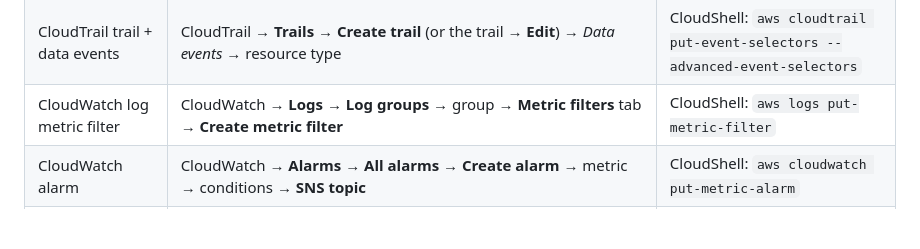
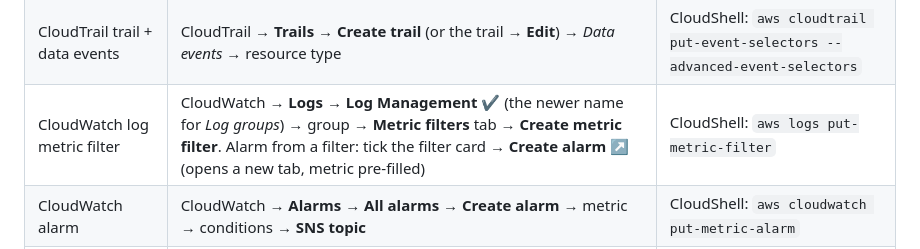
Before and after one commit to mohanmwraj/Forward-Deployed-Engineer-FDE-Validated---AWS, a Markdown page: 04_AWS_Securing_Agent_Identities_Demonstrated/README.md, the part around the change. GitHub-like rendering; blank space fills up the shorter version.

```diff
--- a/04_AWS_Securing_Agent_Identities_Demonstrated/README.md
+++ b/04_AWS_Securing_Agent_Identities_Demonstrated/README.md
@@ -237,7 +237,7 @@ Open any service by typing its name in the **top search bar**, then follow the p
 | Lambda test | Lambda → function → **Test** tab → event JSON → **Test** | CloudShell: `aws lambda invoke` |
 | Cognito pools / app clients | Cognito → **User pools** → pool → left nav ***Applications*** → **App clients** / **Resource servers** ✔️ (not under Branding → Domain) / *MCP auth*. *Branding* → **Domain** = Cognito domain + Issuer (the pool ID is in the JWKS URL). App client OAuth: client → **Login pages** → **Edit** | CloudShell: `aws cognito-idp …` |
 | CloudTrail trail + data events | CloudTrail → **Trails** → **Create trail** (or the trail → **Edit**) → *Data events* → resource type | CloudShell: `aws cloudtrail put-event-selectors --advanced-event-selectors` |
-| CloudWatch log metric filter | CloudWatch → **Logs** → **Log groups** → group → **Metric filters** tab → **Create metric filter** | CloudShell: `aws logs put-metric-filter` |
+| CloudWatch log metric filter | CloudWatch → **Logs** → **Log Management** ✔️ (the newer name for *Log groups*) → group → **Metric filters** tab → **Create metric filter**. Alarm from a filter: tick the filter card → **Create alarm ↗** (opens a new tab, metric pre-filled) | CloudShell: `aws logs put-metric-filter` |
 | CloudWatch alarm | CloudWatch → **Alarms** → **All alarms** → **Create alarm** → metric → conditions → **SNS topic** | CloudShell: `aws cloudwatch put-metric-alarm` |
 | SNS topic | SNS → **Topics** → topic (ARN for alarm actions) | CloudShell: `aws sns list-topics` |
 | **CloudTrail** | CloudTrail → **Event history** (management events), or the trail's log group | Who called which token API, and the `errorCode` |
```
Also changed, not shown: 04_AWS_Securing_Agent_Identities_Demonstrated/Challenge_E_CloudTrail_WorkloadIdentity_Data_Events_CloudWatch_Alarms_Metric_Filter.md (+45 -7 lines), 04_AWS_Securing_Agent_Identities_Demonstrated/assets/challenge_E/02_alarm_select_metric_browse_namespaces.png (added), 04_AWS_Securing_Agent_Identities_Demonstrated/assets/challenge_E/03_alarm_identityauthfailures_operational_created.png (added), 04_AWS_Securing_Agent_Identities_Demonstrated/assets/challenge_E/04_metric_filter_created_log_group.png (added), 04_AWS_Securing_Agent_Identities_Demonstrated/assets/challenge_E/05_mistake_restricted_alarm_greater_not_greater_equal.png (added), 04_AWS_Securing_Agent_Identities_Demonstrated/assets/challenge_E/06_alarms_fixed_restricted_in_alarm.png (added).
